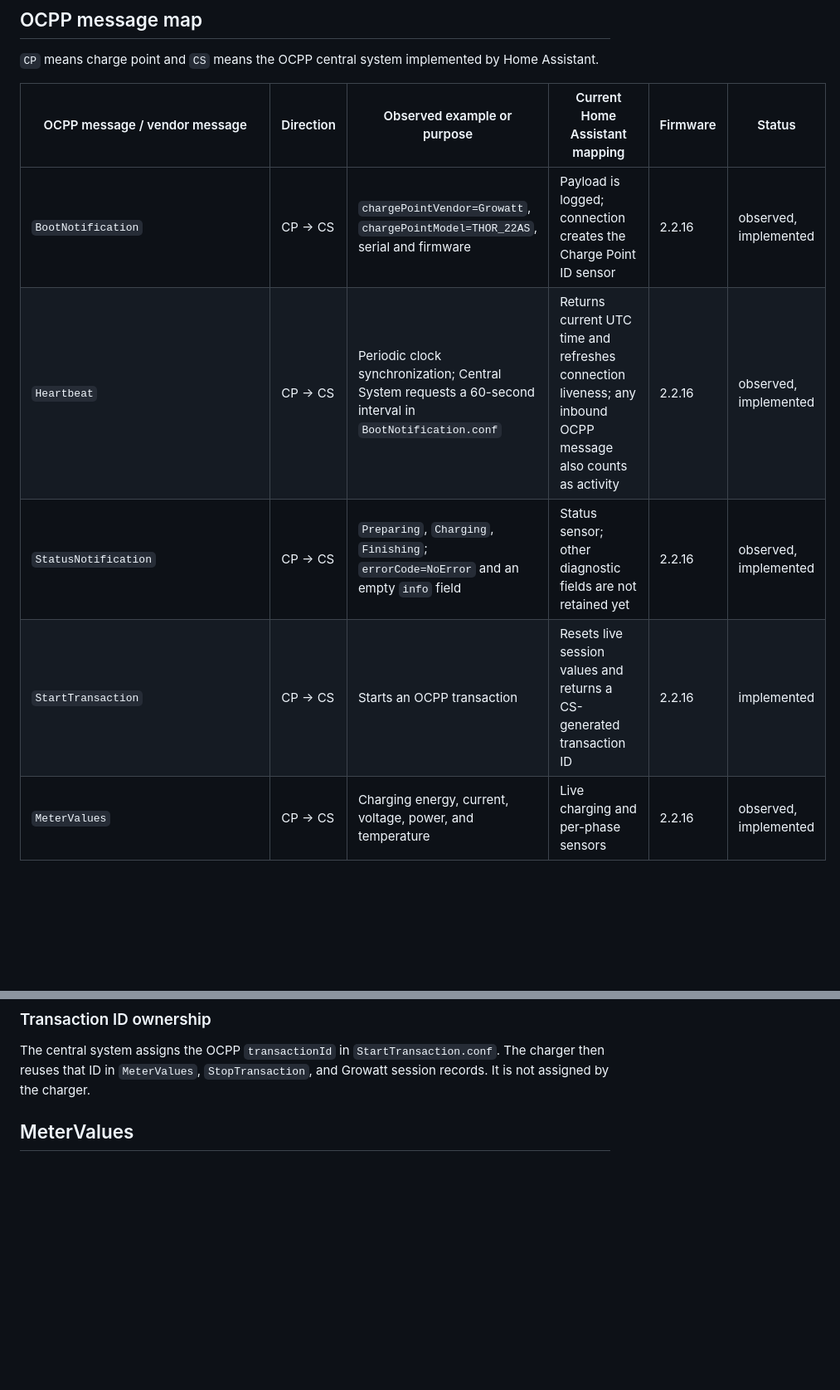
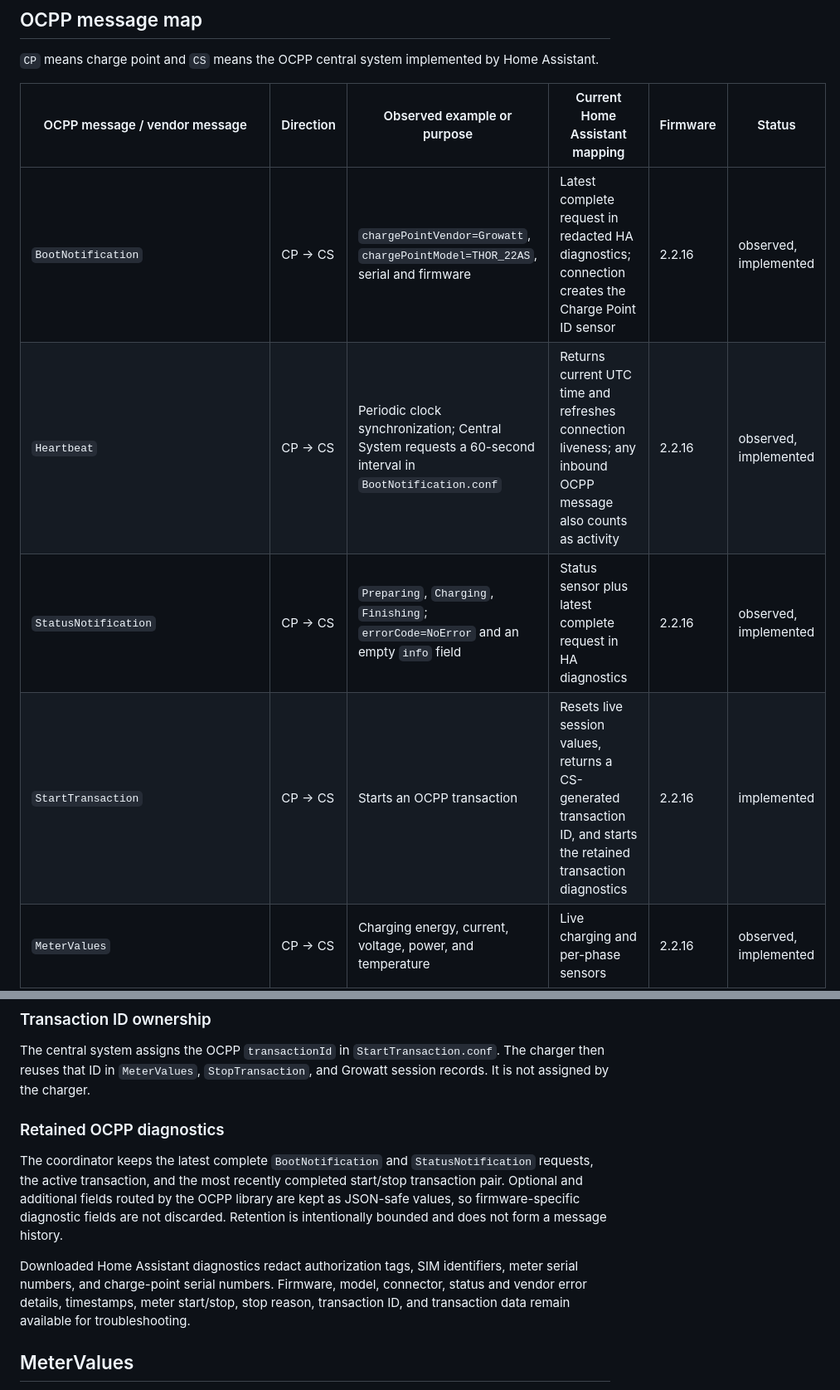
Before and after one commit to bobbesnl/growatt_thor, a Markdown page: reverse_engineering/thor_22as_capture_findings.md, 2 parts joined by grey strips. Shown at 83% size. Rendered like a GitHub page; blank space fills up the shorter version.

```diff
--- a/reverse_engineering/thor_22as_capture_findings.md
+++ b/reverse_engineering/thor_22as_capture_findings.md
@@ -50,10 +50,10 @@ Home Assistant.
 
 | OCPP message / vendor message | Direction | Observed example or purpose | Current Home Assistant mapping | Firmware | Status |
 |---|---|---|---|---|---|
-| `BootNotification` | CP -> CS | `chargePointVendor=Growatt`, `chargePointModel=THOR_22AS`, serial and firmware | Payload is logged; connection creates the Charge Point ID sensor | 2.2.16 | observed, implemented |
+| `BootNotification` | CP -> CS | `chargePointVendor=Growatt`, `chargePointModel=THOR_22AS`, serial and firmware | Latest complete request in redacted HA diagnostics; connection creates the Charge Point ID sensor | 2.2.16 | observed, implemented |
 | `Heartbeat` | CP -> CS | Periodic clock synchronization; Central System requests a 60-second interval in `BootNotification.conf` | Returns current UTC time and refreshes connection liveness; any inbound OCPP message also counts as activity | 2.2.16 | observed, implemented |
-| `StatusNotification` | CP -> CS | `Preparing`, `Charging`, `Finishing`; `errorCode=NoError` and an empty `info` field | Status sensor; other diagnostic fields are not retained yet | 2.2.16 | observed, implemented |
-| `StartTransaction` | CP -> CS | Starts an OCPP transaction | Resets live session values and returns a CS-generated transaction ID | 2.2.16 | implemented |
+| `StatusNotification` | CP -> CS | `Preparing`, `Charging`, `Finishing`; `errorCode=NoError` and an empty `info` field | Status sensor plus latest complete request in HA diagnostics | 2.2.16 | observed, implemented |
+| `StartTransaction` | CP -> CS | Starts an OCPP transaction | Resets live session values, returns a CS-generated transaction ID, and starts the retained transaction diagnostics | 2.2.16 | implemented |
 | `MeterValues` | CP -> CS | Charging energy, current, voltage, power, and temperature | Live charging and per-phase sensors | 2.2.16 | observed, implemented |
 | `StopTransaction` | CP -> CS | Ends a transaction with meter stop and reason | Clears active state and retains the complete start/stop transaction pair in HA diagnostics | 2.2.16 | observed, implemented |
 | `TriggerMessage` | CS -> CP | Captured requests for `BootNotification` and `StatusNotification` | Integration requests status during manual refresh and requests boot data once when reconnecting firmware omits it | 2.2.16 | observed, implemented |
@@ -86,6 +86,21 @@ The central system assigns the OCPP `transactionId` in
 `StartTransaction.conf`. The charger then reuses that ID in `MeterValues`,
 `StopTransaction`, and Growatt session records. It is not assigned by the
 charger.
+
+### Retained OCPP diagnostics
+
+The coordinator keeps the latest complete `BootNotification` and
+`StatusNotification` requests, the active transaction, and the most recently
+completed start/stop transaction pair. Optional and additional fields routed by
+the OCPP library are kept as JSON-safe values, so firmware-specific diagnostic
+fields are not discarded. Retention is intentionally bounded and does not form
+a message history.
+
+Downloaded Home Assistant diagnostics redact authorization tags, SIM
+identifiers, meter serial numbers, and charge-point serial numbers. Firmware,
+model, connector, status and vendor error details, timestamps, meter start/stop,
+stop reason, transaction ID, and transaction data remain available for
+troubleshooting.
 
 ## MeterValues
 
```
Also changed, not shown: CHANGELOG.md (+1 -0 lines), README.md (+1 -0 lines).
